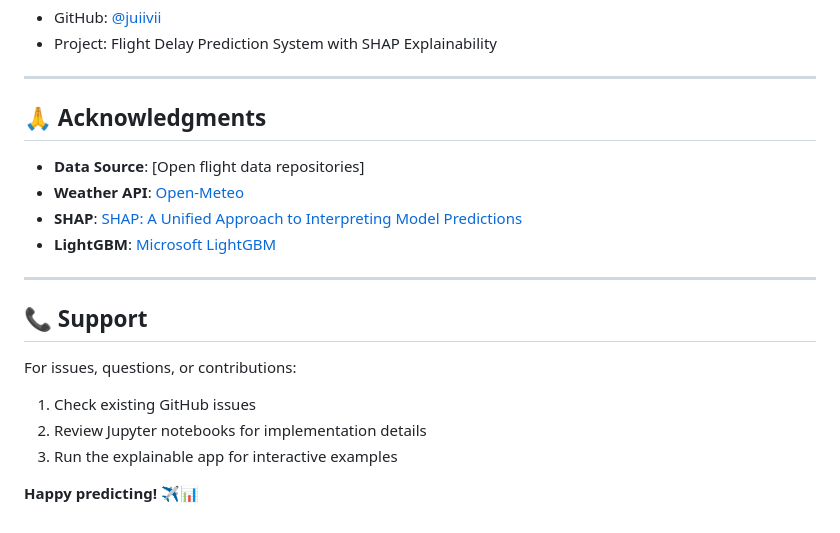
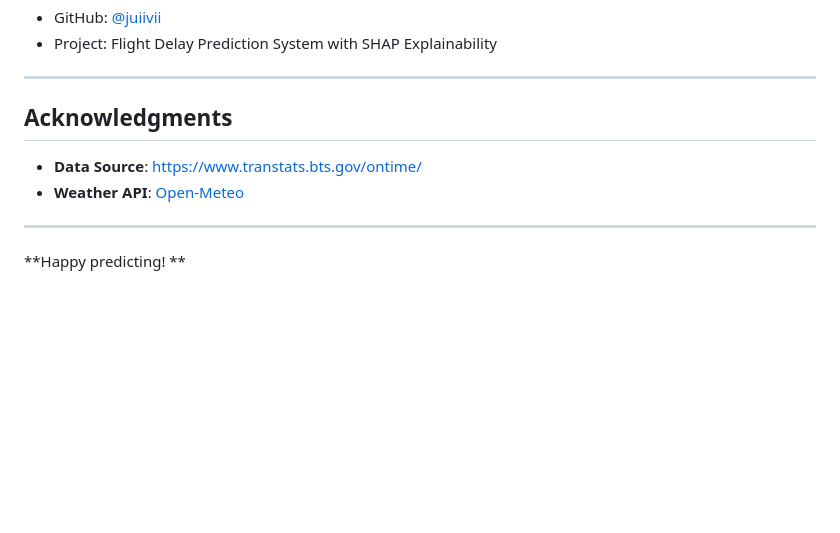
Before and after one commit to juiivii/flight-delay-prediction, a Markdown page: README.md, the part around the change. Drawn GitHub-style; blank space fills up the shorter version.

Commit message:
Revise Acknowledgments and Support sections
Updated acknowledgments and support sections in README.

```diff
--- a/README.md
+++ b/README.md
@@ -368,20 +368,12 @@ print(f"Accuracy: {accuracy:.1%}")
 
 ---
 
-## 🙏 Acknowledgments
+##  Acknowledgments
 
-- **Data Source**: [Open flight data repositories]
+- **Data Source**: https://www.transtats.bts.gov/ontime/
 - **Weather API**: [Open-Meteo](https://open-meteo.com)
-- **SHAP**: [SHAP: A Unified Approach to Interpreting Model Predictions](https://arxiv.org/abs/1705.07874)
-- **LightGBM**: [Microsoft LightGBM](https://lightgbm.readthedocs.io)
 
 ---
 
-## 📞 Support
 
-For issues, questions, or contributions:
-1. Check existing GitHub issues
-2. Review Jupyter notebooks for implementation details
-3. Run the explainable app for interactive examples
-
-**Happy predicting! ✈️📊**
+**Happy predicting! **
```
